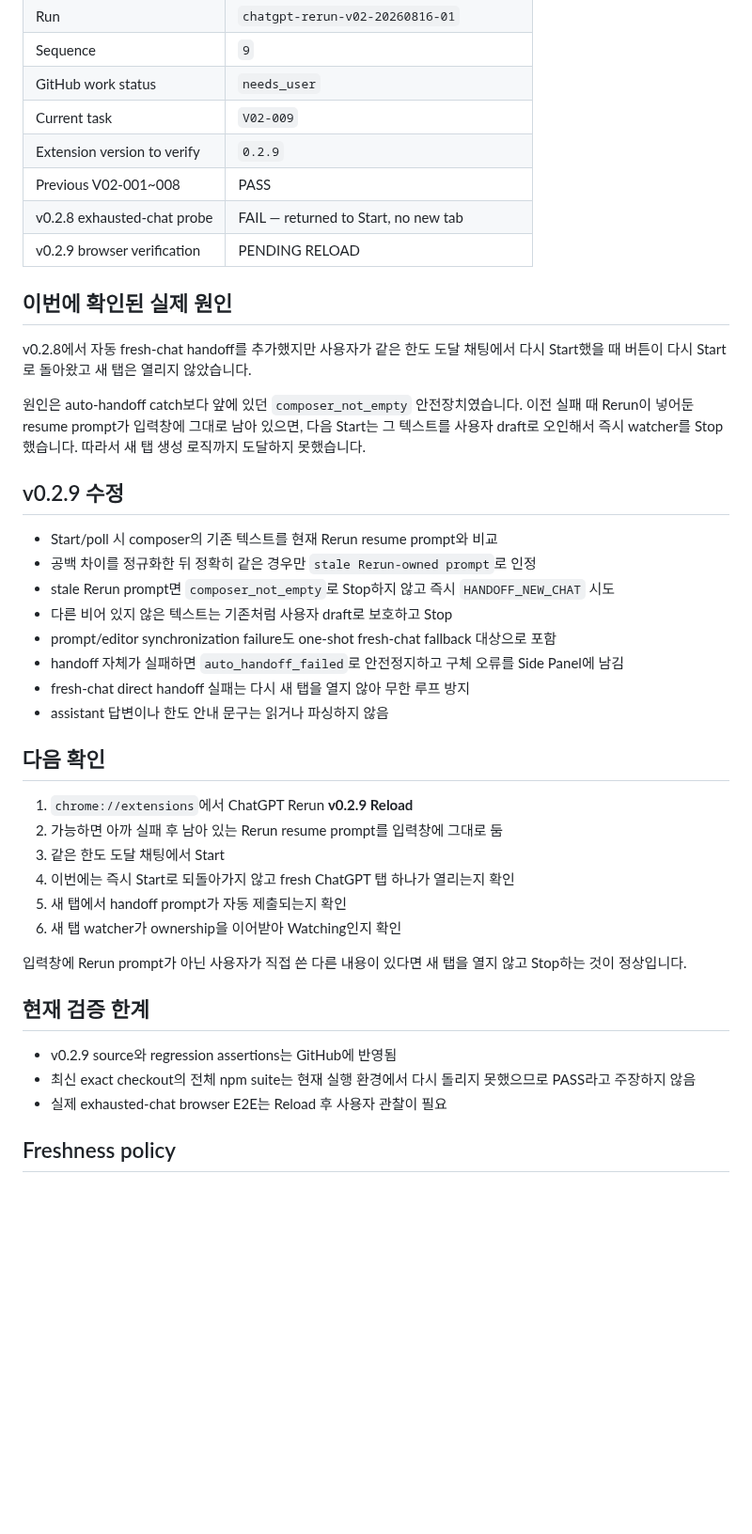
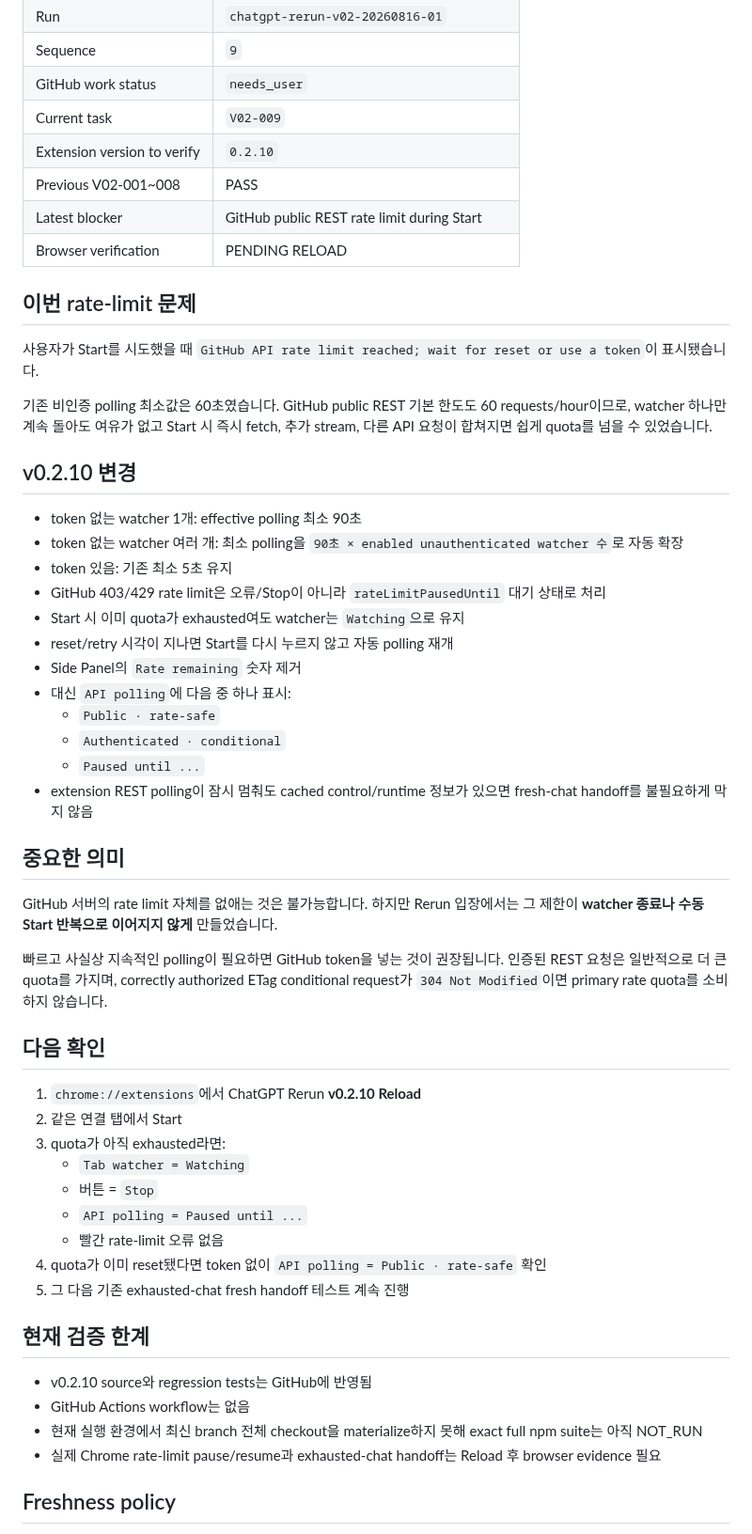
Before and after one commit to Kaetaeru/chatgpt-rerun-extension, a Markdown page: .chatgpt-rerun/STATUS.md, the part around one of its changes. Shown at 94% size. Rendered like a GitHub page; blank space fills up the shorter version.

Commit message:
Show v0.2.10 rate-limit verification status

```diff
--- a/.chatgpt-rerun/STATUS.md
+++ b/.chatgpt-rerun/STATUS.md
@@ -11,44 +11,56 @@
 | Sequence | `9` |
 | GitHub work status | `needs_user` |
 | Current task | `V02-009` |
-| Extension version to verify | `0.2.9` |
+| Extension version to verify | `0.2.10` |
 | Previous V02-001~008 | PASS |
-| v0.2.8 exhausted-chat probe | FAIL — returned to Start, no new tab |
-| v0.2.9 browser verification | PENDING RELOAD |
+| Latest blocker | GitHub public REST rate limit during Start |
+| Browser verification | PENDING RELOAD |
 
-## 이번에 확인된 실제 원인
+## 이번 rate-limit 문제
 
-v0.2.8에서 자동 fresh-chat handoff를 추가했지만 사용자가 같은 한도 도달 채팅에서 다시 Start했을 때 버튼이 다시 Start로 돌아왔고 새 탭은 열리지 않았습니다.
+사용자가 Start를 시도했을 때 `GitHub API rate limit reached; wait for reset or use a token`이 표시됐습니다.
 
-원인은 auto-handoff catch보다 앞에 있던 `composer_not_empty` 안전장치였습니다. 이전 실패 때 Rerun이 넣어둔 resume prompt가 입력창에 그대로 남아 있으면, 다음 Start는 그 텍스트를 사용자 draft로 오인해서 즉시 watcher를 Stop했습니다. 따라서 새 탭 생성 로직까지 도달하지 못했습니다.
+기존 비인증 polling 최소값은 60초였습니다. GitHub public REST 기본 한도도 60 requests/hour이므로, watcher 하나만 계속 돌아도 여유가 없고 Start 시 즉시 fetch, 추가 stream, 다른 API 요청이 합쳐지면 쉽게 quota를 넘을 수 있었습니다.
 
-## v0.2.9 수정
+## v0.2.10 변경
 
-- Start/poll 시 composer의 기존 텍스트를 현재 Rerun resume prompt와 비교
-- 공백 차이를 정규화한 뒤 정확히 같은 경우만 `stale Rerun-owned prompt`로 인정
-- stale Rerun prompt면 `composer_not_empty`로 Stop하지 않고 즉시 `HANDOFF_NEW_CHAT` 시도
-- 다른 비어 있지 않은 텍스트는 기존처럼 사용자 draft로 보호하고 Stop
-- prompt/editor synchronization failure도 one-shot fresh-chat fallback 대상으로 포함
-- handoff 자체가 실패하면 `auto_handoff_failed`로 안전정지하고 구체 오류를 Side Panel에 남김
-- fresh-chat direct handoff 실패는 다시 새 탭을 열지 않아 무한 루프 방지
-- assistant 답변이나 한도 안내 문구는 읽거나 파싱하지 않음
+- token 없는 watcher 1개: effective polling 최소 90초
+- token 없는 watcher 여러 개: 최소 polling을 `90초 × enabled unauthenticated watcher 수`로 자동 확장
+- token 있음: 기존 최소 5초 유지
+- GitHub 403/429 rate limit은 오류/Stop이 아니라 `rateLimitPausedUntil` 대기 상태로 처리
+- Start 시 이미 quota가 exhausted여도 watcher는 `Watching`으로 유지
+- reset/retry 시각이 지나면 Start를 다시 누르지 않고 자동 polling 재개
+- Side Panel의 `Rate remaining` 숫자 제거
+- 대신 `API polling`에 다음 중 하나 표시:
+  - `Public · rate-safe`
+  - `Authenticated · conditional`
+  - `Paused until ...`
+- extension REST polling이 잠시 멈춰도 cached control/runtime 정보가 있으면 fresh-chat handoff를 불필요하게 막지 않음
+
+## 중요한 의미
+
+GitHub 서버의 rate limit 자체를 없애는 것은 불가능합니다. 하지만 Rerun 입장에서는 그 제한이 **watcher 종료나 수동 Start 반복으로 이어지지 않게** 만들었습니다.
+
+빠르고 사실상 지속적인 polling이 필요하면 GitHub token을 넣는 것이 권장됩니다. 인증된 REST 요청은 일반적으로 더 큰 quota를 가지며, correctly authorized ETag conditional request가 `304 Not Modified`이면 primary rate quota를 소비하지 않습니다.
 
 ## 다음 확인
 
-1. `chrome://extensions`에서 ChatGPT Rerun **v0.2.9 Reload**
-2. 가능하면 아까 실패 후 남아 있는 Rerun resume prompt를 입력창에 그대로 둠
-3. 같은 한도 도달 채팅에서 Start
-4. 이번에는 즉시 Start로 되돌아가지 않고 fresh ChatGPT 탭 하나가 열리는지 확인
-5. 새 탭에서 handoff prompt가 자동 제출되는지 확인
-6. 새 탭 watcher가 ownership을 이어받아 Watching인지 확인
-
-입력창에 Rerun prompt가 아닌 사용자가 직접 쓴 다른 내용이 있다면 새 탭을 열지 않고 Stop하는 것이 정상입니다.
+1. `chrome://extensions`에서 ChatGPT Rerun **v0.2.10 Reload**
+2. 같은 연결 탭에서 Start
+3. quota가 아직 exhausted라면:
+   - `Tab watcher = Watching`
+   - 버튼 = `Stop`
+   - `API polling = Paused until ...`
+   - 빨간 rate-limit 오류 없음
+4. quota가 이미 reset됐다면 token 없이 `API polling = Public · rate-safe` 확인
+5. 그 다음 기존 exhausted-chat fresh handoff 테스트 계속 진행
 
 ## 현재 검증 한계
 
-- v0.2.9 source와 regression assertions는 GitHub에 반영됨
-- 최신 exact checkout의 전체 npm suite는 현재 실행 환경에서 다시 돌리지 못했으므로 PASS라고 주장하지 않음
-- 실제 exhausted-chat browser E2E는 Reload 후 사용자 관찰이 필요
+- v0.2.10 source와 regression tests는 GitHub에 반영됨
+- GitHub Actions workflow는 없음
+- 현재 실행 환경에서 최신 branch 전체 checkout을 materialize하지 못해 exact full npm suite는 아직 NOT_RUN
+- 실제 Chrome rate-limit pause/resume과 exhausted-chat handoff는 Reload 후 browser evidence 필요
 
 ## Freshness policy
 
```
Also changed, not shown: other parts of .chatgpt-rerun/STATUS.md (+1 -1 lines).
